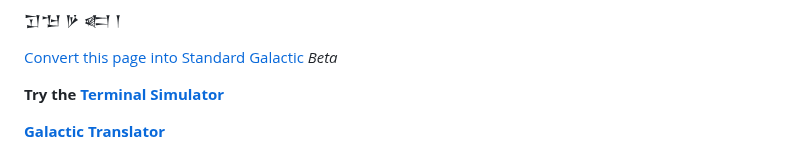
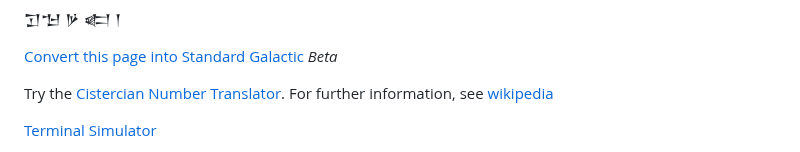
Before and after one commit to standardgalactic/standardgalactic, a Markdown page: README.md, the part around one of its changes. Rendered like a GitHub page.

Commit message:
Cistercian Number Translator

```diff
--- a/README.md
+++ b/README.md
@@ -18,7 +18,7 @@
 -->
 [Convert this page into Standard Galactic](https://github.com/standardgalactic/standardgalactic/blob/main/github-profile-large-print.png) *Beta*
 
-**Try the [Terminal Simulator](https://standardgalactic.github.io/terminal-simulator)**
+Try the [Cistercian Number Translator](https://standardgalactic.github.io/cistercian.html). For further information, see [wikipedia](https://en.wikipedia.org/wiki/Cistercian_numerals)
 
-**[Galactic Translator](https://standardgalactic.github.io/sga-converter.html)**
+[Terminal Simulator](https://standardgalactic.github.io/terminal-simulator)
 
```
Also changed, not shown: other parts of README.md (+4 -1 lines).
